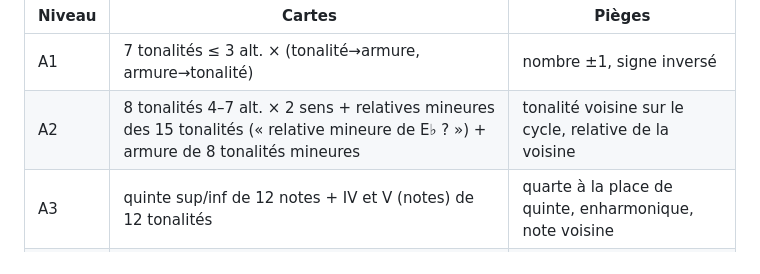
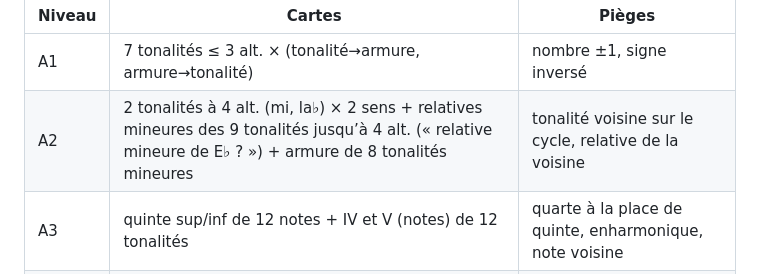
Before and after one commit to klem88/harmonie-au-clavier, a Markdown page: docs/plan-realisation.md, the part around the change. Rendered like a GitHub page.

```diff
--- a/docs/plan-realisation.md
+++ b/docs/plan-realisation.md
@@ -97,7 +97,7 @@ Contenu par niveau (voir conception §3) ; pièges construits par des fonctions
 | Niveau | Cartes | Pièges |
 |---|---|---|
 | A1 | 7 tonalités ≤ 3 alt. × (tonalité→armure, armure→tonalité) | nombre ±1, signe inversé |
-| A2 | 8 tonalités 4–7 alt. × 2 sens + relatives mineures des 15 tonalités (« relative mineure de E♭ ? ») + armure de 8 tonalités mineures | tonalité voisine sur le cycle, relative de la voisine |
+| A2 | 2 tonalités à 4 alt. (mi, la♭) × 2 sens + relatives mineures des 9 tonalités jusqu’à 4 alt. (« relative mineure de E♭ ? ») + armure de 8 tonalités mineures | tonalité voisine sur le cycle, relative de la voisine |
 | A3 | quinte sup/inf de 12 notes + IV et V (notes) de 12 tonalités | quarte à la place de quinte, enharmonique, note voisine |
 | B1 | 7 fond. courantes × maj/min × 2 sens | autre qualité, enharmonique d'une note, quinte altérée |
 | B2 | 12 fond. × dim/aug × 2 sens + maj/min sur les 5 fond. restantes × 2 sens | idem |
```
Also changed, not shown: docs/conception.md (+1 -1 lines).
